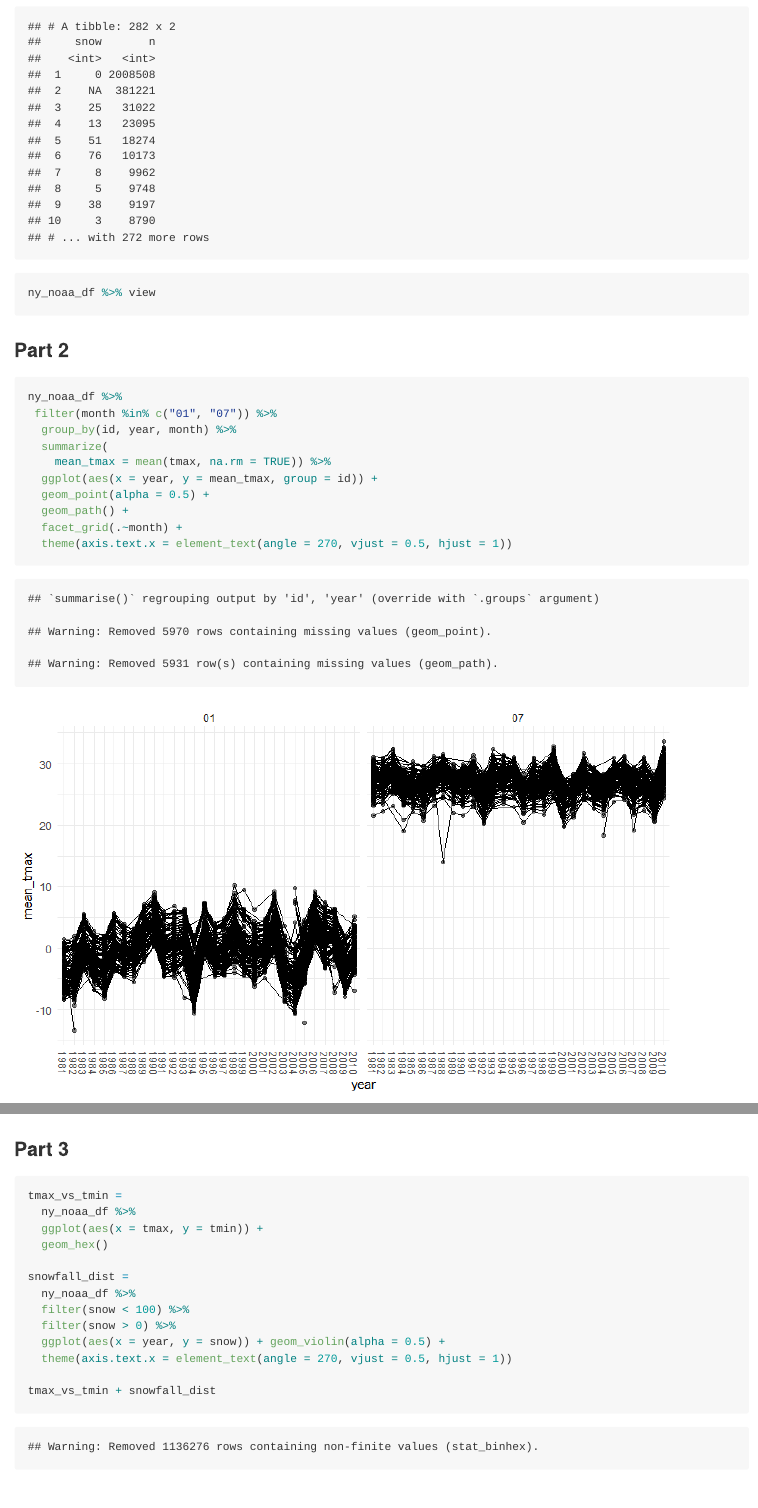
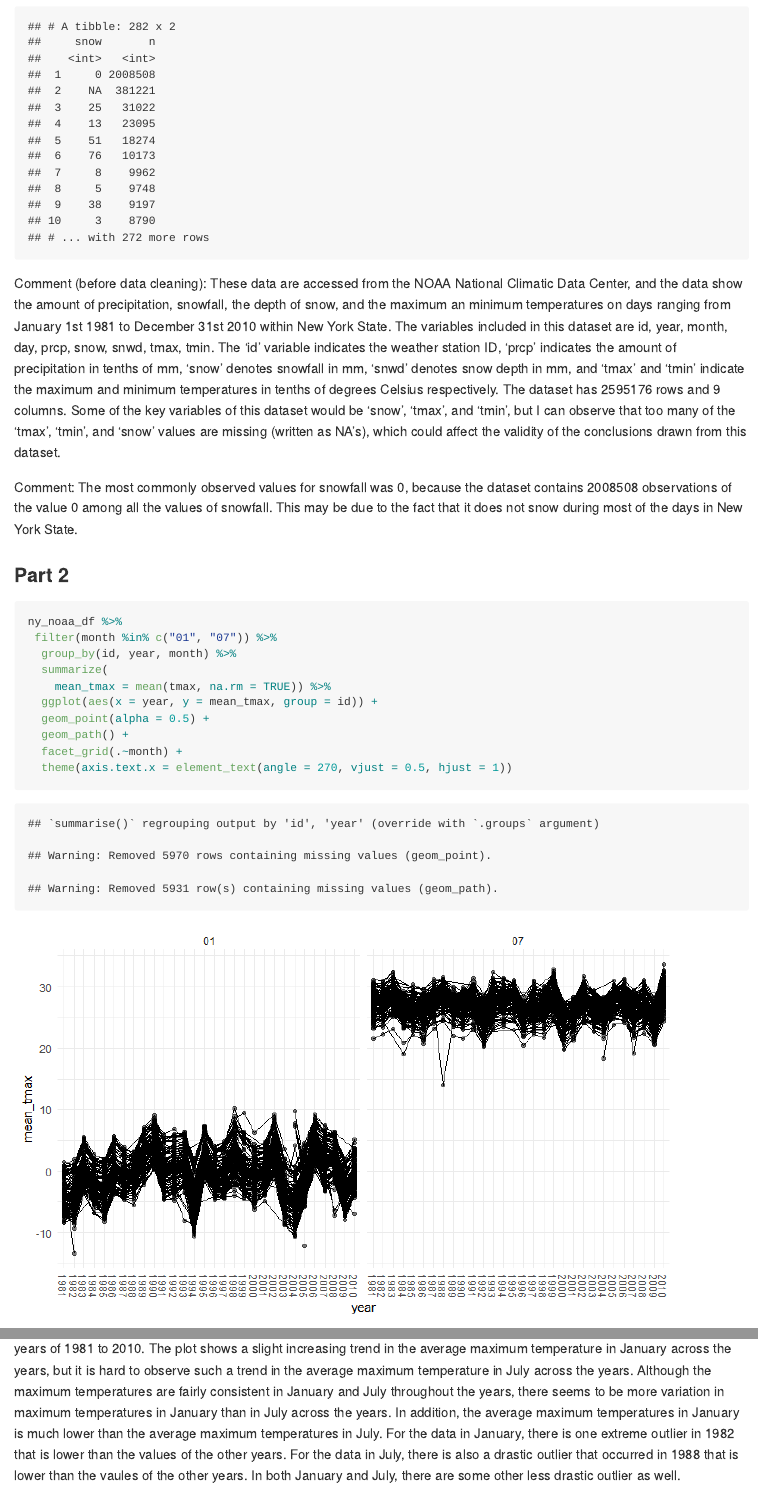
Before and after one commit to chonieny/DataScience_hw3, an R Markdown document (p8105_hw3_nc2894.Rmd): the page in a window 1100 px wide, from 3710 px down, and a second part further down, joined at a grey line. The pictures show the output file p8105_hw3_nc2894.md that the author committed with the source, drawn offline in the style of GitHub; long lines of code are wrapped.

Commit message:
problem 3- part 3

````diff
--- a/p8105_hw3_nc2894.Rmd
+++ b/p8105_hw3_nc2894.Rmd
@@ -99,10 +99,13 @@ ny_noaa_df =
 ny_noaa_df %>%
   count(snow) %>%
   arrange(desc(n))
+```
+
+Comment (before data cleaning): These data are accessed from the NOAA National Climatic Data Center, and the data show the amount of precipitation, snowfall, the depth of snow, and the maximum an minimum temperatures on days ranging from January 1st 1981 to December 31st 2010 within New York State. The variables included in this dataset are `r names(ny_noaa_df)`. The 'id' variable indicates the weather station ID, 'prcp' indicates the amount of precipitation in tenths of mm, 'snow' denotes snowfall in mm, 'snwd' denotes snow depth in mm, and 'tmax' and  'tmin' indicate the maximum and minimum temperatures in tenths of degrees Celsius respectively. The dataset has `r nrow(ny_noaa_df)` rows and `r ncol(ny_noaa_df)` columns.
+Some of the key variables of this dataset would be 'snow', 'tmax', and 'tmin', but I can observe that too many of the 'tmax', 'tmin', and 'snow' values are missing (written as NA's), which could affect the validity of the conclusions drawn from this dataset.
 
 
-ny_noaa_df %>% view
-```
+Comment: The most commonly observed values for snowfall was 0, because the dataset contains 2008508 observations of the value 0 among all the values of snowfall. This may be due to the fact that it does not snow during most of the days in New York State.
 
 
 ### Part 2
@@ -119,6 +122,12 @@ ny_noaa_df %>%
   theme(axis.text.x = element_text(angle = 270, vjust = 0.5, hjust = 1))
 
 ```
+
+Comment: The two-panel plot shows the average maximum temperature in January and in July in each station throughout the years of 1981 to 2010. The plot shows a slight increasing trend in the average maximum temperature in January across the years, but it is hard to observe such a trend in the average maximum temperature in July across the years.
+Although the maximum temperatures are fairly consistent in January and July throughout the years, there seems to be more variation in maximum temperatures in January than in July across the years.
+In addition, the average maximum temperatures in January is much lower than the average maximum temperatures in July.
+For the data in January, there is one extreme outlier in 1982 that is lower than the values of the other years.
+For the data in July, there is also a drastic outlier that occurred in 1988 that is lower than the vaules of the other years. In both January and July, there are some other less drastic outlier as well.
 
 
 ### Part 3
````
Also changed, not shown: p8105_hw3_nc2894.md, p8105_hw3_nc2894.Rmd (12 more changed lines).
